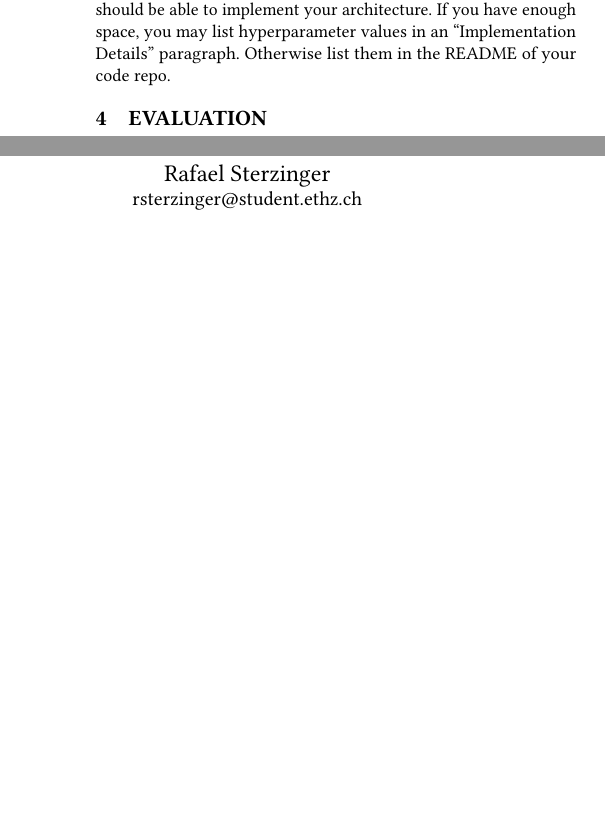
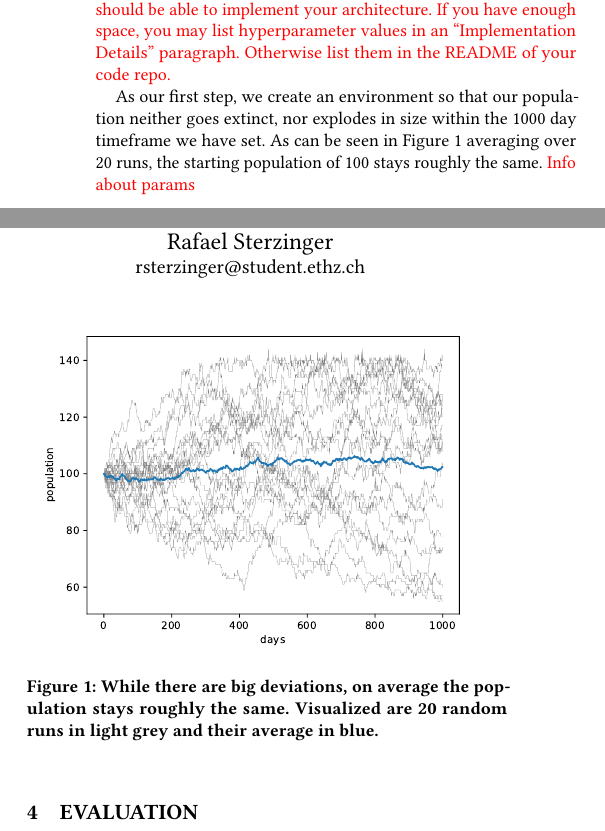
Before and after one commit to RafaelSterzinger/AltruismSimulator, a LaTeX paper (report/report.tex): two parts of the columns of the page before the commit and two parts of the columns of page 1 of 2 after it, joined at a grey line, cut so that both start at the same text, the shorter picture padded with empty space. Compiled offline with pdfLaTeX.

Commit message:
Add plot saving; Change config

```diff
--- a/report/report.tex
+++ b/report/report.tex
@@ -7,7 +7,15 @@
 \usepackage{booktabs} % For formal tables
 \usepackage[ruled,vlined]{algorithm2e}
 \usepackage{amsmath} % for writing algorithms
+
+% OWN COMMANDS
 \newcommand{\todo}[1]{{\color{red}{#1}}}
+
+% VARIABLES
+\usepackage{xspace} % allows \commmand instead of \command{} with correct space afterwards
+\newcommand{\VNumSimulations}{20\xspace}
+
+\usepackage{cleveref}
 
 \begin{document}
     \title{On Trust and Prosociality}
@@ -19,7 +27,7 @@
     \email{rsterzinger@student.ethz.ch}
 
     \begin{abstract}
-Briefly summarize your report here. This should include a description of the task you are solving, a summary of how you approach the task (i.e. your method), as well as a preview of the central result. The abstract should be short, i.e. 4-5 sentences. The rest of this template outlines a rough structure how you \emph{can} organize your report. It mentions all the components we would typically expect. It is a good idea to adhere these guidelines, but they are not binding, i.e., you are free to re-organize your report as you see fit.
+        \todo{Briefly summarize your report here. This should include a description of the task you are solving, a summary of how you approach the task (i.e. your method), as well as a preview of the central result. The abstract should be short, i.e. 4-5 sentences. The rest of this template outlines a rough structure how you \emph{can} organize your report. It mentions all the components we would typically expect. It is a good idea to adhere these guidelines, but they are not binding, i.e., you are free to re-organize your report as you see fit.}
     \end{abstract}
 
     \maketitle
@@ -36,5 +52,19 @@ Generally, use the \texttt{{\char'134}cite} command to cite other works, e.g. \c
     \section{Method}
+    \todo{
         This section should describe the method of your \emph{final} submission in detail. This includes things you did with the data (e.g. preprocessing, augmentations, changes of representation, etc.) and the actual definition of your model. Sometimes it is fine to describe a model in text or math only, sometimes it is better to create an overview figure. Either way, after reading this section, a reader should be able to implement your architecture.
         If you have enough space, you may list hyperparameter values in an ``Implementation Details'' paragraph. Otherwise list them in the README of your code repo.
+    }
+
+    As our first step, we create an environment so that our population neither goes extinct, nor explodes in size within the 1000 day timeframe we have set.
+    As can be seen in \Cref{fig:stable_pop} averaging over \VNumSimulations runs, the starting population of 100 stays roughly the same.
+    \todo{Info about params}
+
+    \begin{figure}
+        \includegraphics[width=\columnwidth]{figures/stable_population}
+        \caption{While there are big deviations, on average the population stays roughly the same.
+        Visualized are \VNumSimulations random runs in light grey and their average in blue. }
+        \label{fig:stable_pop}
+    \end{figure}
+
 
     \section{Evaluation}
@@ -41,8 +72,15 @@ If you have enough space, you may list hyperparameter values in an ``Implementat
         In the evaluation section you should describe the experiments that support the claims of the story of your report. For example, if you previously said ``We propose to combine model A with component B which leads to improved accuracy.'' you should back this up with experimental evidence here. Typically, this means that you should show the performance of model A with and without component B. May be your method warrants other kinds of such ablation studies, which you might include and describe here.
 
+    }
+
+
     \section{Discussion}
+    \todo{
         Sometimes you might have had a great idea, but it did not pan out. Since we want to encourage novelty, such failed attempts should also go into the report. This section is a suitable place to discuss this. If you can, do not just list failed attempts, but actually \emph{discuss} them, i.e., provide an intuition why you think they failed or what the problem is that prevented them from performing better. It is much better to describe one failed attempt and discuss it in-depth than just listing four failed models without any explanation.
 
         If you do not have failed attempts that would warrant their own section, this is perfectly fine. You may discuss the experiments from the previous section here, or if you prefer to have the discussion the evaluation section directly, feel free to omit this section entirely.
 
+    }
+
+
     \section{Conclusion}
@@ -49,5 +88,5 @@ If you do not have failed attempts that would warrant their own section, this is
         Conclude your report with a brief summary. This can be very short, i.e. 2-3 sentences.
-
+    }
     \bibliographystyle{ACM-Reference-Format}
     \bibliography{bibliography}
 
```
Also changed, not shown: report/figures/stable_population.pdf (added), report/report.tex (12 more changed lines), 2 other files. Lines whose indentation alone changed are shown as unchanged.
